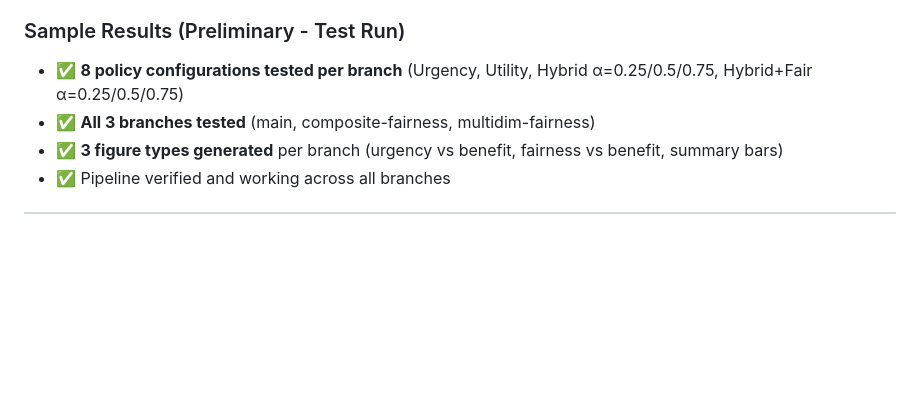
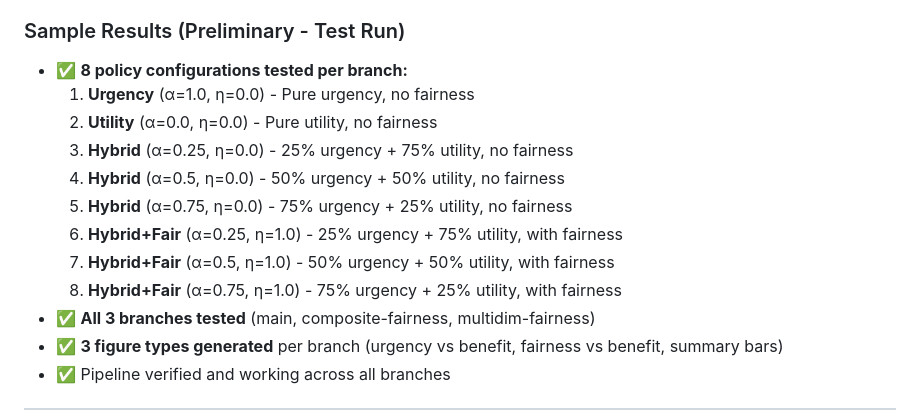
Before and after one commit to kharper2/kidney-allocation-fairness-, a Markdown page: README.md, the part around the change. GitHub-like rendering; blank space fills up the shorter version.

Commit message:
Add detailed breakdown of 8 policy configurations tested
- Lists all 8 configurations: 2 baselines (Urgency, Utility) + 3 Hybrid + 3 Hybrid+Fair
- Shows alpha and eta values for each configuration
- Clarifies what each configuration tests

```diff
--- a/README.md
+++ b/README.md
@@ -101,7 +101,15 @@ scripts/
 - Upload or Google Drive options
 
 ### Sample Results (Preliminary - Test Run)
-- ✅ **8 policy configurations tested per branch** (Urgency, Utility, Hybrid α=0.25/0.5/0.75, Hybrid+Fair α=0.25/0.5/0.75)
+- ✅ **8 policy configurations tested per branch:**
+  1. **Urgency** (α=1.0, η=0.0) - Pure urgency, no fairness
+  2. **Utility** (α=0.0, η=0.0) - Pure utility, no fairness
+  3. **Hybrid** (α=0.25, η=0.0) - 25% urgency + 75% utility, no fairness
+  4. **Hybrid** (α=0.5, η=0.0) - 50% urgency + 50% utility, no fairness
+  5. **Hybrid** (α=0.75, η=0.0) - 75% urgency + 25% utility, no fairness
+  6. **Hybrid+Fair** (α=0.25, η=1.0) - 25% urgency + 75% utility, with fairness
+  7. **Hybrid+Fair** (α=0.5, η=1.0) - 50% urgency + 50% utility, with fairness
+  8. **Hybrid+Fair** (α=0.75, η=1.0) - 75% urgency + 25% utility, with fairness
 - ✅ **All 3 branches tested** (main, composite-fairness, multidim-fairness)
 - ✅ **3 figure types generated** per branch (urgency vs benefit, fairness vs benefit, summary bars)
 - ✅ Pipeline verified and working across all branches
```
